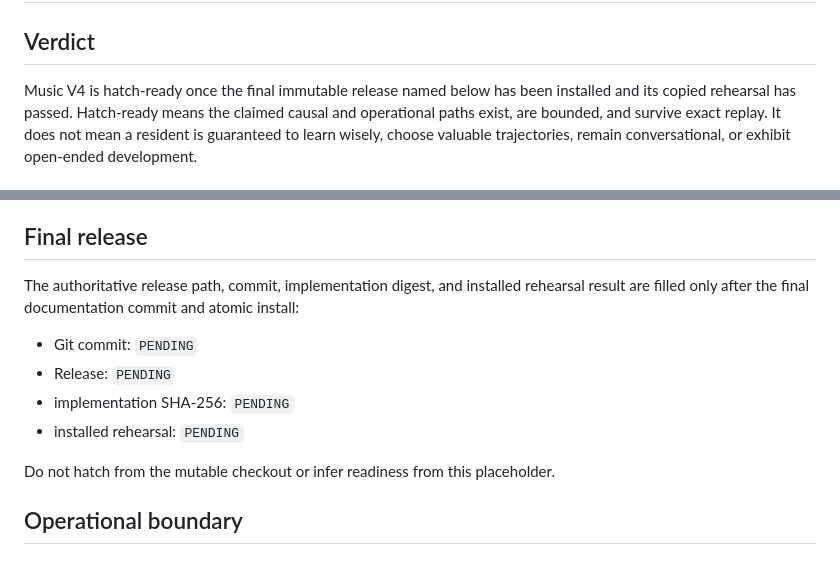
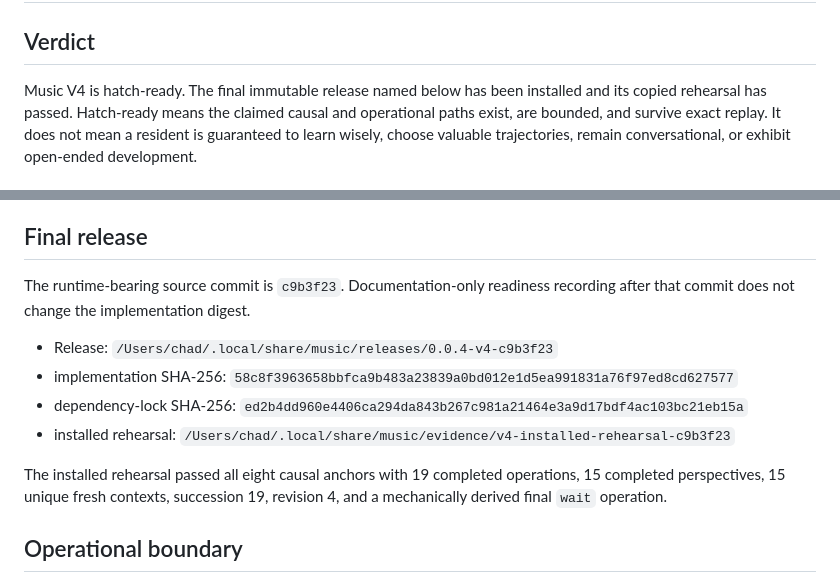
Before and after one commit to x3haloed/music, a Markdown page: READINESS.md, 2 parts joined by grey strips. Rendered like a GitHub page.

Commit message:
Record v4 release candidate evidence

```diff
--- a/READINESS.md
+++ b/READINESS.md
@@ -2,7 +2,7 @@
 
 ## Verdict
 
-Music V4 is hatch-ready once the final immutable release named below has been
+Music V4 is hatch-ready. The final immutable release named below has been
 installed and its copied rehearsal has passed. Hatch-ready means the claimed
 causal and operational paths exist, are bounded, and survive exact replay. It
 does not mean a resident is guaranteed to learn wisely, choose valuable
@@ -47,16 +47,20 @@ hatching a persistent resident.
 
 ## Final release
 
-The authoritative release path, commit, implementation digest, and installed
-rehearsal result are filled only after the final documentation commit and
-atomic install:
+The runtime-bearing source commit is `c9b3f23`. Documentation-only readiness
+recording after that commit does not change the implementation digest.
 
-- Git commit: `PENDING`
-- Release: `PENDING`
-- implementation SHA-256: `PENDING`
-- installed rehearsal: `PENDING`
+- Release: `/Users/chad/.local/share/music/releases/0.0.4-v4-c9b3f23`
+- implementation SHA-256:
+  `58c8f3963658bbfca9b483a23839a0bd012e1d5ea991831a76f97ed8cd627577`
+- dependency-lock SHA-256:
+  `ed2b4dd960e4406ca294da843b267c981a21464e3a9d17bdf4ac103bc21eb15a`
+- installed rehearsal:
+  `/Users/chad/.local/share/music/evidence/v4-installed-rehearsal-c9b3f23`
 
-Do not hatch from the mutable checkout or infer readiness from this placeholder.
+The installed rehearsal passed all eight causal anchors with 19 completed
+operations, 15 completed perspectives, 15 unique fresh contexts, succession
+19, revision 4, and a mechanically derived final `wait` operation.
 
 ## Operational boundary
 
```
Also changed, not shown: .codex/work-frontier.md (+3 -2 lines), HATCH.md (+3 -3 lines).
